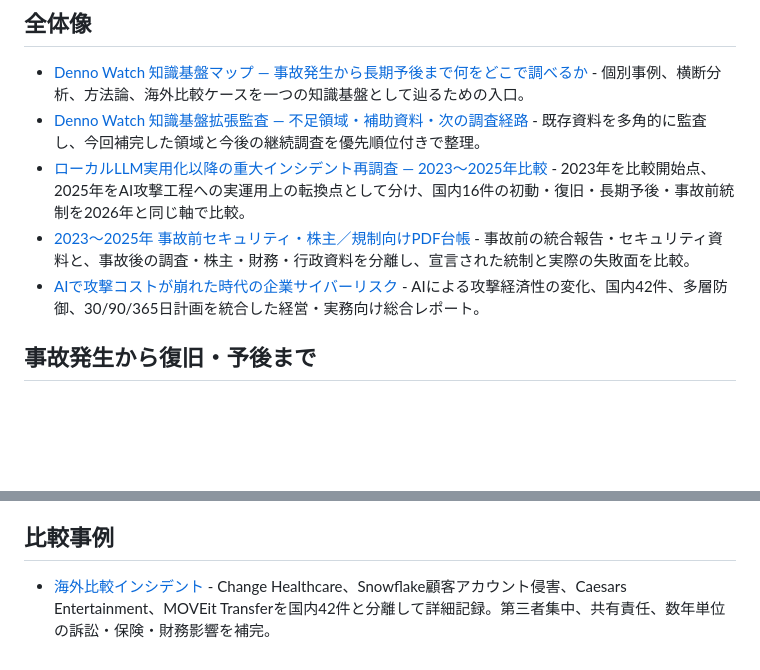
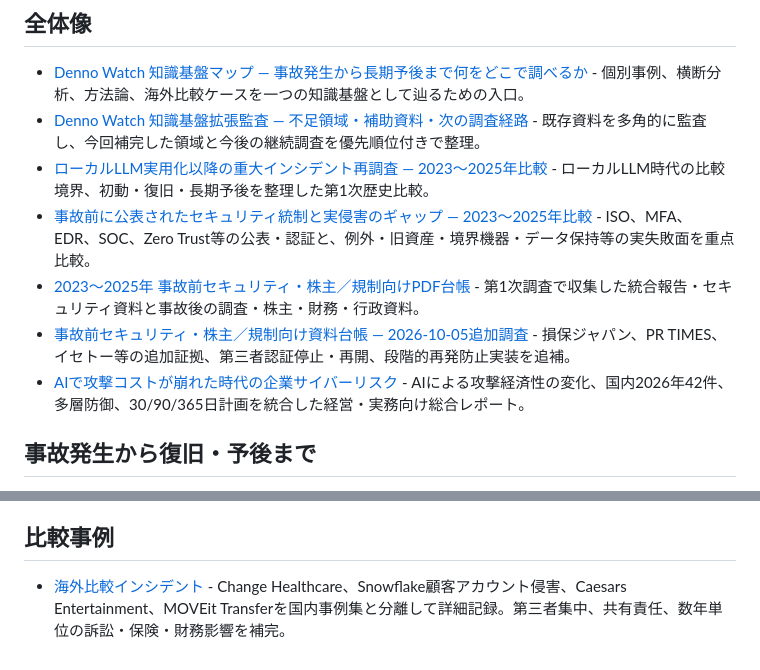
Before and after one commit to 4i7/Denno-Watch, a Markdown page: analysis/index.md, 2 parts joined by grey strips. Rendered like a GitHub page; blank space fills up the shorter version.

Commit message:
Index full historical reaudit analyses

```diff
--- a/analysis/index.md
+++ b/analysis/index.md
@@ -4,9 +4,11 @@
 
 * [Denno Watch 知識基盤マップ — 事故発生から長期予後まで何をどこで調べるか](knowledge-base-map-2026-10-04.md) - 個別事例、横断分析、方法論、海外比較ケースを一つの知識基盤として辿るための入口。
 * [Denno Watch 知識基盤拡張監査 — 不足領域・補助資料・次の調査経路](knowledge-base-expansion-audit-2026-10-04.md) - 既存資料を多角的に監査し、今回補完した領域と今後の継続調査を優先順位付きで整理。
-* [ローカルLLM実用化以降の重大インシデント再調査 — 2023〜2025年比較](local-llm-era-incident-retrospective-2023-2025-2026-10-05.md) - 2023年を比較開始点、2025年をAI攻撃工程への実運用上の転換点として分け、国内16件の初動・復旧・長期予後・事故前統制を2026年と同じ軸で比較。
-* [2023〜2025年 事故前セキュリティ・株主／規制向けPDF台帳](pre-incident-security-and-ir-pdf-ledger-2023-2025.md) - 事故前の統合報告・セキュリティ資料と、事故後の調査・株主・財務・行政資料を分離し、宣言された統制と実際の失敗面を比較。
-* [AIで攻撃コストが崩れた時代の企業サイバーリスク](executive-ai-amplified-cyber-risk-report-2026-10-04.md) - AIによる攻撃経済性の変化、国内42件、多層防御、30/90/365日計画を統合した経営・実務向け総合レポート。
+* [ローカルLLM実用化以降の重大インシデント再調査 — 2023〜2025年比較](local-llm-era-incident-retrospective-2023-2025-2026-10-05.md) - ローカルLLM時代の比較境界、初動・復旧・長期予後を整理した第1次歴史比較。
+* [事故前に公表されたセキュリティ統制と実侵害のギャップ — 2023〜2025年比較](pre-incident-control-gap-comparison-2023-2025-2026-10-05.md) - ISO、MFA、EDR、SOC、Zero Trust等の公表・認証と、例外・旧資産・境界機器・データ保持等の実失敗面を重点比較。
+* [2023〜2025年 事故前セキュリティ・株主／規制向けPDF台帳](pre-incident-security-and-ir-pdf-ledger-2023-2025.md) - 第1次調査で収集した統合報告・セキュリティ資料と事故後の調査・株主・財務・行政資料。
+* [事故前セキュリティ・株主／規制向け資料台帳 — 2026-10-05追加調査](pre-incident-security-and-ir-evidence-ledger-extension-2026-10-05.md) - 損保ジャパン、PR TIMES、イセトー等の追加証拠、第三者認証停止・再開、段階的再発防止実装を追補。
+* [AIで攻撃コストが崩れた時代の企業サイバーリスク](executive-ai-amplified-cyber-risk-report-2026-10-04.md) - AIによる攻撃経済性の変化、国内2026年42件、多層防御、30/90/365日計画を統合した経営・実務向け総合レポート。
 
 ## 事故発生から復旧・予後まで
 
@@ -45,4 +47,4 @@
 
 ## 比較事例
 
-* [海外比較インシデント](../incidents/international/index.md) - Change Healthcare、Snowflake顧客アカウント侵害、Caesars Entertainment、MOVEit Transferを国内42件と分離して詳細記録。第三者集中、共有責任、数年単位の訴訟・保険・財務影響を補完。
+* [海外比較インシデント](../incidents/international/index.md) - Change Healthcare、Snowflake顧客アカウント侵害、Caesars Entertainment、MOVEit Transferを国内事例集と分離して詳細記録。第三者集中、共有責任、数年単位の訴訟・保険・財務影響を補完。
```
